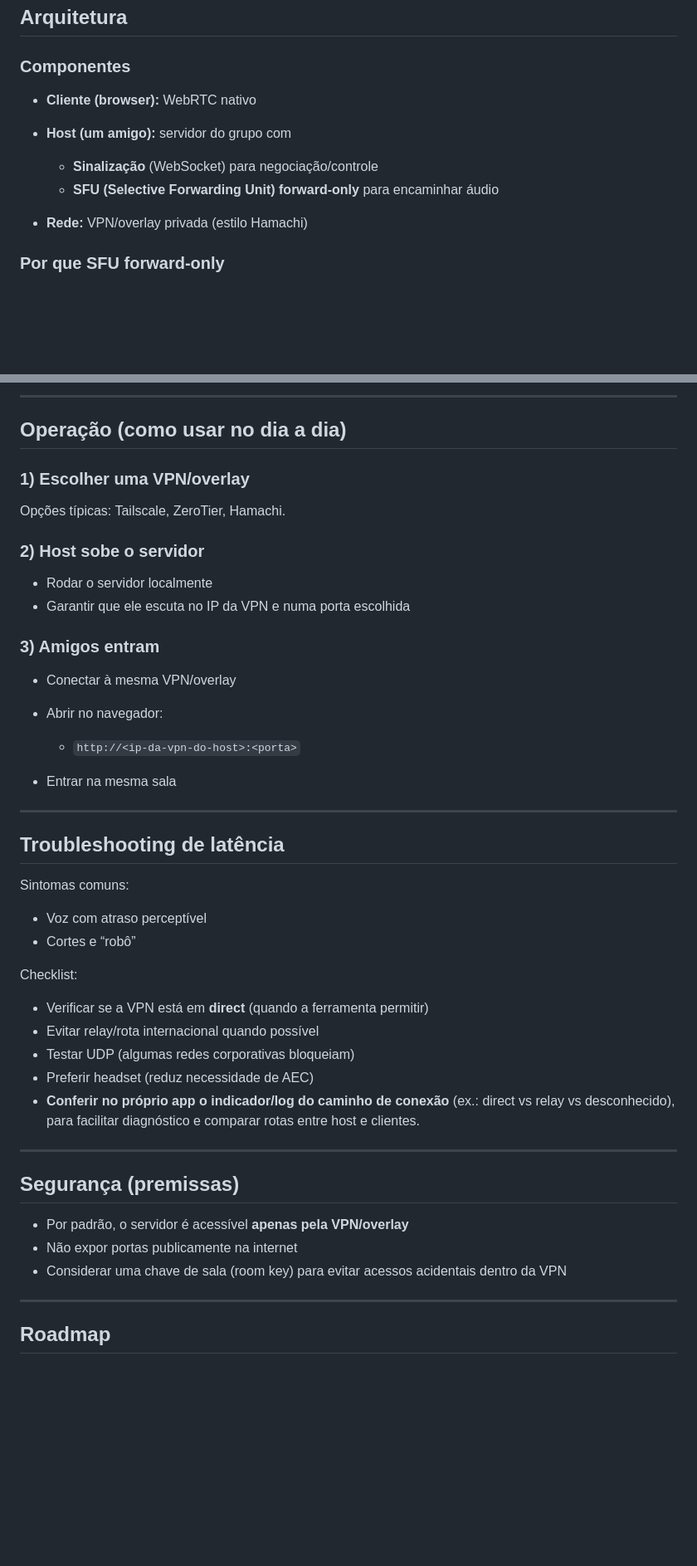
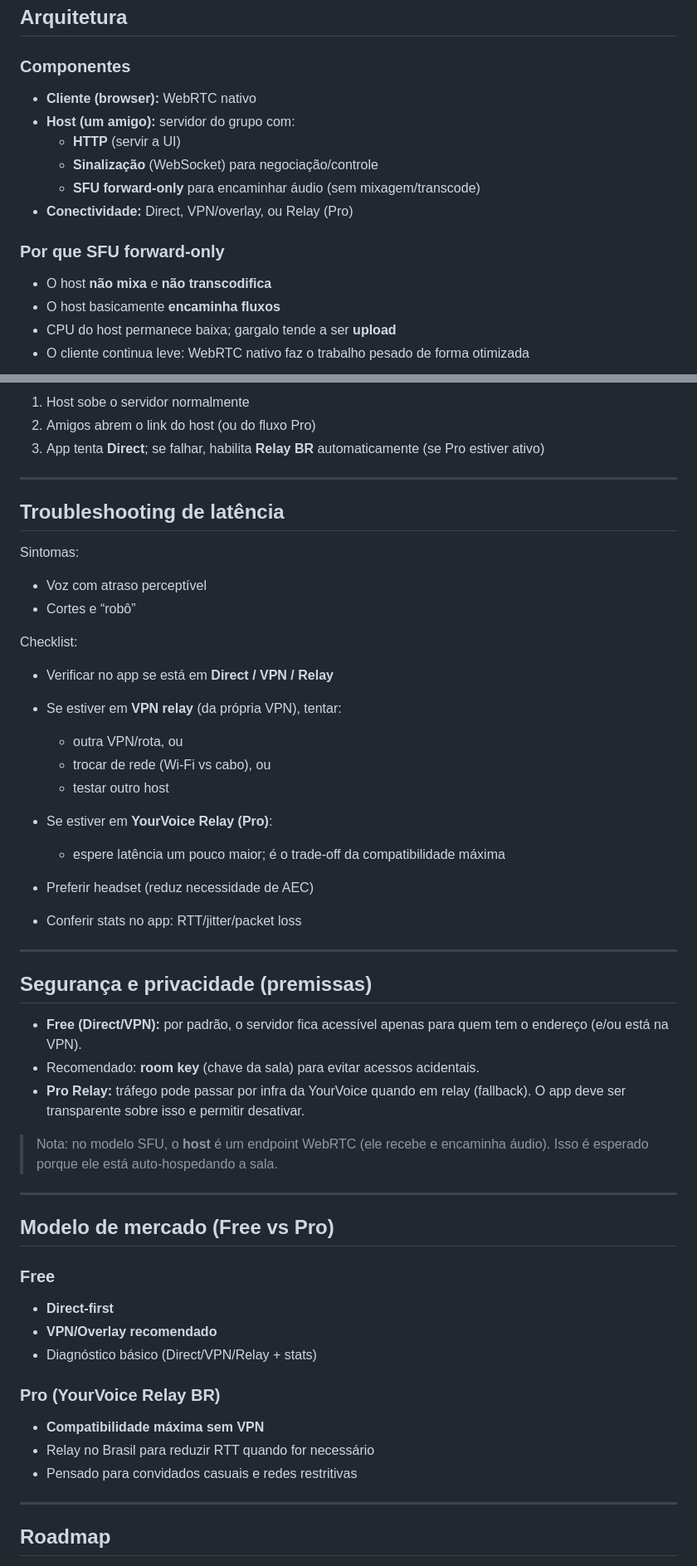
Before and after one commit to oBaldon/yourvoice, a Markdown page: README.md, 2 parts joined by grey strips. Shown at 83% size. Drawn GitHub-style; blank space fills up the shorter version.

```diff
--- a/README.md
+++ b/README.md
@@ -25,13 +68,16 @@ O modelo de uso é “Minecraft via VPN”: um amigo hosteia o servidor na próp
 ## Arquitetura
 
 ### Componentes
-
-* **Cliente (browser):** WebRTC nativo
-* **Host (um amigo):** servidor do grupo com
-
-  * **Sinalização** (WebSocket) para negociação/controle
-  * **SFU (Selective Forwarding Unit) forward-only** para encaminhar áudio
-* **Rede:** VPN/overlay privada (estilo Hamachi)
+- **Cliente (browser):** WebRTC nativo
+- **Host (um amigo):** servidor do grupo com:
+  - **HTTP** (servir a UI)
+  - **Sinalização** (WebSocket) para negociação/controle
+  - **SFU forward-only** para encaminhar áudio (sem mixagem/transcode)
+- **Conectividade:** Direct, VPN/overlay, ou Relay (Pro)
 
 ### Por que SFU forward-only
+- O host **não mixa** e **não transcodifica**
+- O host basicamente **encaminha fluxos**
+- CPU do host permanece baixa; gargalo tende a ser **upload**
+- O cliente continua leve: WebRTC nativo faz o trabalho pesado de forma otimizada
 
@@ -125,49 +168,57 @@ Justificativa:
 
----
-
-## Operação (como usar no dia a dia)
-
-### 1) Escolher uma VPN/overlay
-
-Opções típicas: Tailscale, ZeroTier, Hamachi.
-
-### 2) Host sobe o servidor
-
-* Rodar o servidor localmente
-* Garantir que ele escuta no IP da VPN e numa porta escolhida
-
-### 3) Amigos entram
-
-* Conectar à mesma VPN/overlay
-* Abrir no navegador:
-
-  * `http://<ip-da-vpn-do-host>:<porta>`
-* Entrar na mesma sala
+1. Host sobe o servidor normalmente
+2. Amigos abrem o link do host (ou do fluxo Pro)
+3. App tenta **Direct**; se falhar, habilita **Relay BR** automaticamente (se Pro estiver ativo)
 
 ---
 
 ## Troubleshooting de latência
 
-Sintomas comuns:
+Sintomas:
 
 * Voz com atraso perceptível
 * Cortes e “robô”
 
 Checklist:
 
-* Verificar se a VPN está em **direct** (quando a ferramenta permitir)
-* Evitar relay/rota internacional quando possível
-* Testar UDP (algumas redes corporativas bloqueiam)
+* Verificar no app se está em **Direct / VPN / Relay**
+* Se estiver em **VPN relay** (da própria VPN), tentar:
+
+  * outra VPN/rota, ou
+  * trocar de rede (Wi-Fi vs cabo), ou
+  * testar outro host
+* Se estiver em **YourVoice Relay (Pro)**:
+
+  * espere latência um pouco maior; é o trade-off da compatibilidade máxima
 * Preferir headset (reduz necessidade de AEC)
-* **Conferir no próprio app o indicador/log do caminho de conexão** (ex.: direct vs relay vs desconhecido), para facilitar diagnóstico e comparar rotas entre host e clientes.
+* Conferir stats no app: RTT/jitter/packet loss
 
 ---
 
-## Segurança (premissas)
+## Segurança e privacidade (premissas)
 
-* Por padrão, o servidor é acessível **apenas pela VPN/overlay**
-* Não expor portas publicamente na internet
-* Considerar uma chave de sala (room key) para evitar acessos acidentais dentro da VPN
+* **Free (Direct/VPN):** por padrão, o servidor fica acessível apenas para quem tem o endereço (e/ou está na VPN).
+* Recomendado: **room key** (chave da sala) para evitar acessos acidentais.
+* **Pro Relay:** tráfego pode passar por infra da YourVoice quando em relay (fallback).
+  O app deve ser transparente sobre isso e permitir desativar.
+
+> Nota: no modelo SFU, o **host** é um endpoint WebRTC (ele recebe e encaminha áudio). Isso é esperado porque ele está auto-hospedando a sala.
+
+---
+
+## Modelo de mercado (Free vs Pro)
+
+### Free
+
+* **Direct-first**
+* **VPN/Overlay recomendado**
+* Diagnóstico básico (Direct/VPN/Relay + stats)
+
+### Pro (YourVoice Relay BR)
+
+* **Compatibilidade máxima sem VPN**
+* Relay no Brasil para reduzir RTT quando for necessário
+* Pensado para convidados casuais e redes restritivas
 
 ---
 
```
Also changed, not shown: other parts of README.md (+141 -200 lines).
